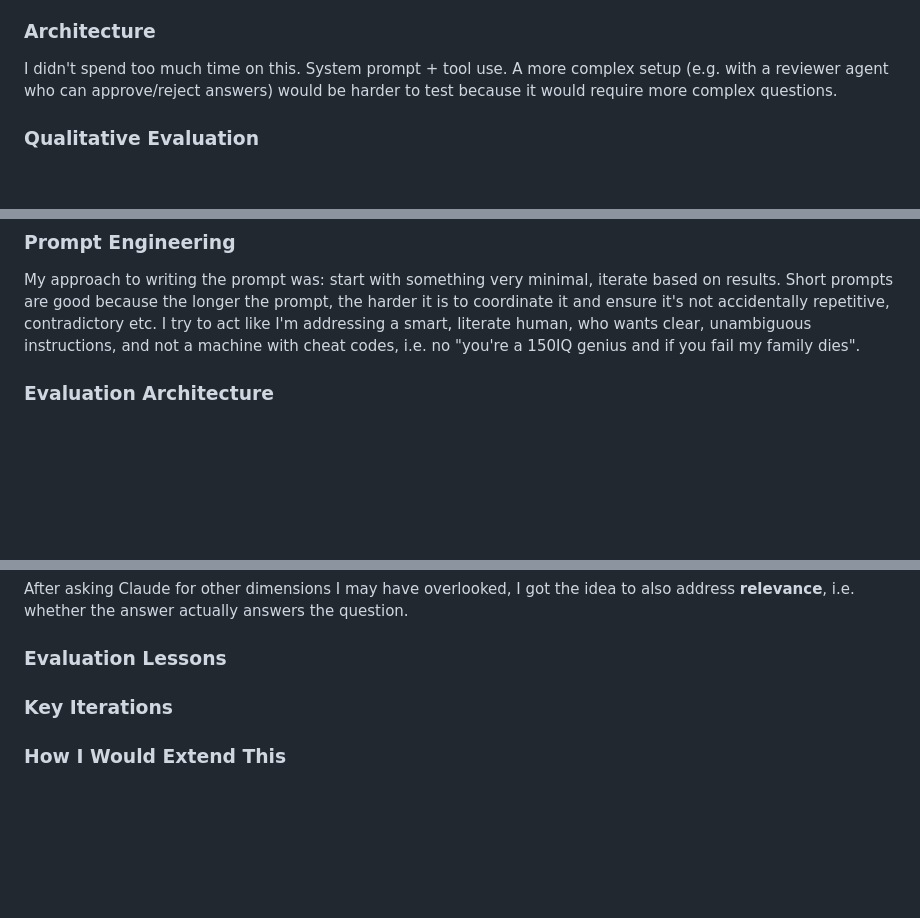
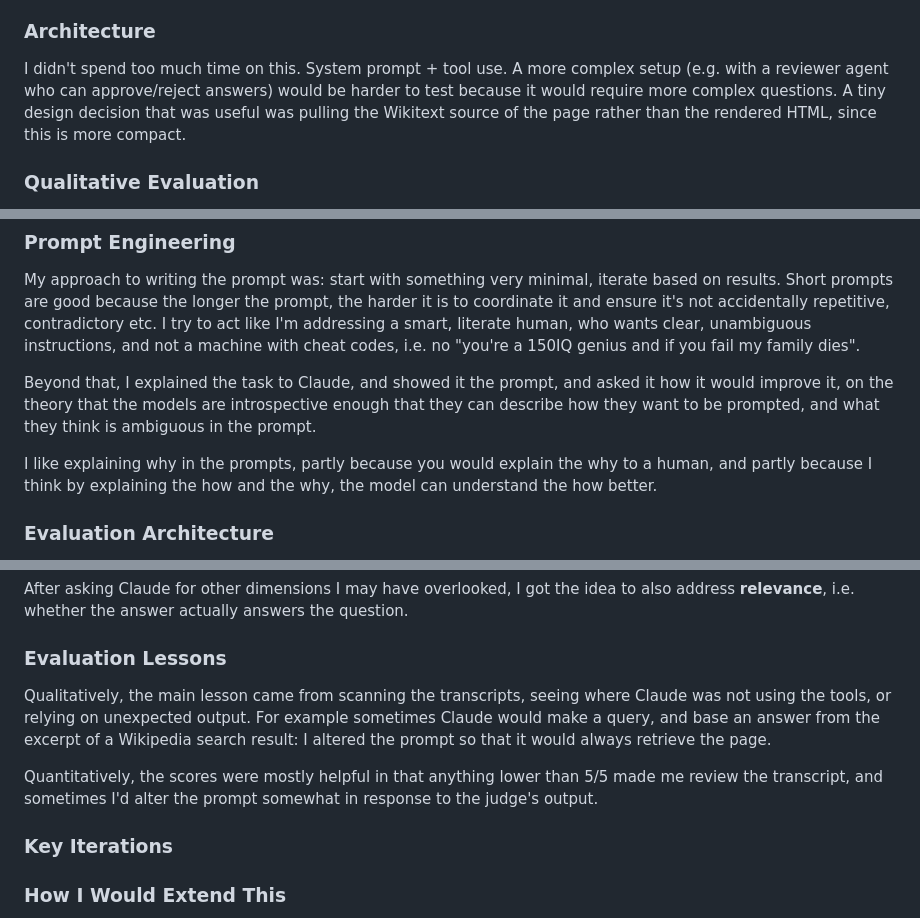
Before and after one commit to eudoxia0/anthropic-take-home, a Markdown page: README.md, 3 parts joined by grey strips. Rendered like a GitHub page; blank space fills up the shorter version.

Commit message:
rationale

```diff
--- a/README.md
+++ b/README.md
@@ -46,7 +46,9 @@ This section describes the rationale for my design decisions.
 
 I didn't spend too much time on this. System prompt + tool use. A more complex
 setup (e.g. with a reviewer agent who can approve/reject answers) would be
-harder to test because it would require more complex questions.
+harder to test because it would require more complex questions. A tiny design
+decision that was useful was pulling the Wikitext source of the page rather than
+the rendered HTML, since this is more compact.
 
 ### Qualitative Evaluation
 
@@ -68,6 +70,15 @@ the harder it is to coordinate it and ensure it's not accidentally repetitive,
 contradictory etc. I try to act like I'm addressing a smart, literate human, who
 wants clear, unambiguous instructions, and not a machine with cheat codes,
 i.e. no "you're a 150IQ genius and if you fail my family dies".
+
+Beyond that, I explained the task to Claude, and showed it the prompt, and asked
+it how it would improve it, on the theory that the models are introspective
+enough that they can describe how they want to be prompted, and what they think
+is ambiguous in the prompt.
+
+I like explaining why in the prompts, partly because you would explain the why
+to a human, and partly because I think by explaining the how and the why, the
+model can understand the how better.
 
 ### Evaluation Architecture
 
@@ -98,7 +109,15 @@ question.
 
 ### Evaluation Lessons
 
+Qualitatively, the main lesson came from scanning the transcripts, seeing where
+Claude was not using the tools, or relying on unexpected output. For example
+sometimes Claude would make a query, and base an answer from the excerpt of a
+Wikipedia search result: I altered the prompt so that it would always retrieve
+the page.
 
+Quantitatively, the scores were mostly helpful in that anything lower than 5/5
+made me review the transcript, and sometimes I'd alter the prompt somewhat in
+response to the judge's output.
 
 ### Key Iterations
 
```
